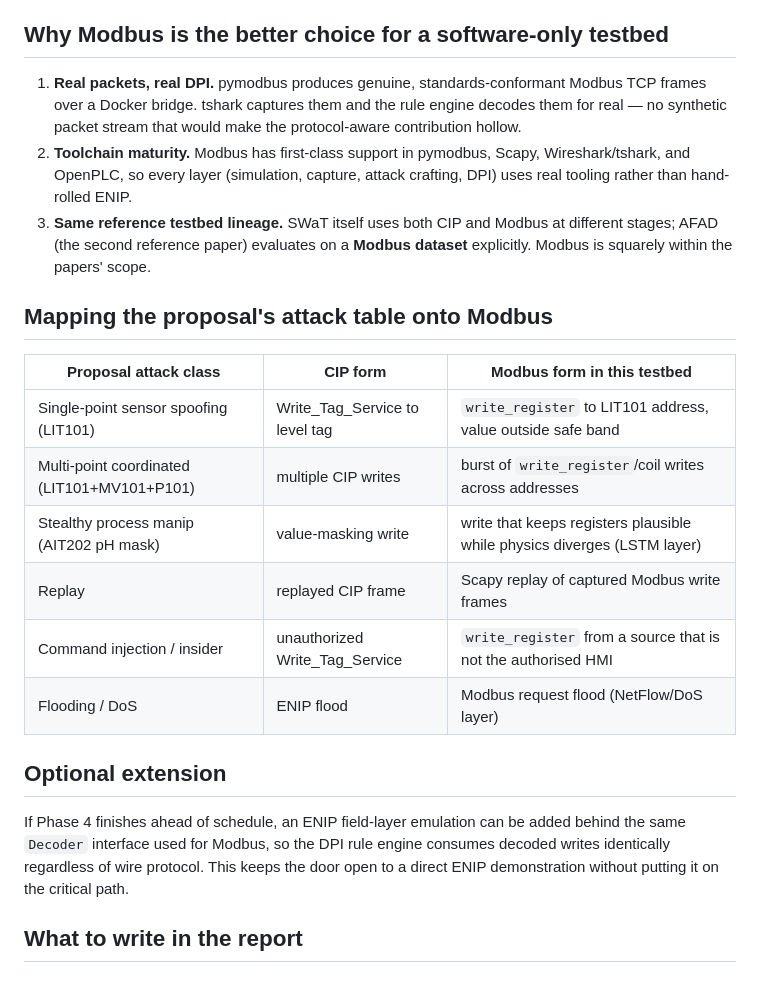
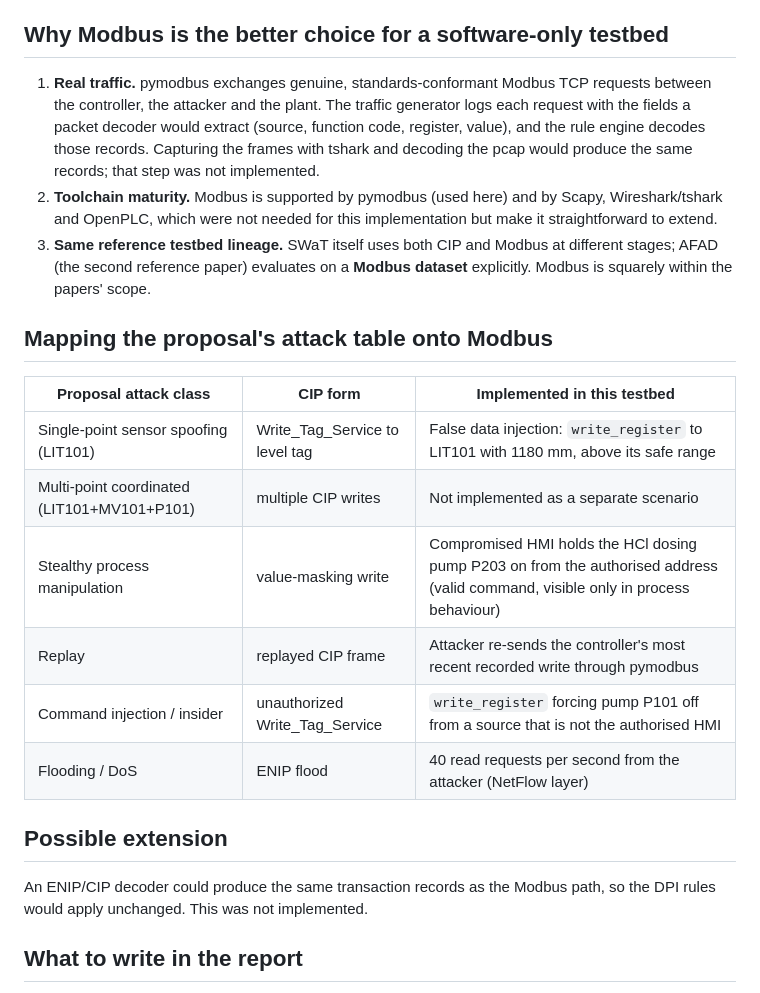
Before and after one commit to sunidhiyk/fyp-ics-water-treatment, a Markdown page: docs/protocol-substitution.md, the part around the change. Drawn GitHub-style.

```diff
--- a/docs/protocol-substitution.md
+++ b/docs/protocol-substitution.md
@@ -31,34 +31,34 @@ and whether it is a sensor or an actuator.
 
 ## Why Modbus is the better choice for a software-only testbed
 
-1. **Real packets, real DPI.** pymodbus produces genuine, standards-conformant
-   Modbus TCP frames over a Docker bridge. tshark captures them and the rule
-   engine decodes them for real — no synthetic packet stream that would make the
-   protocol-aware contribution hollow.
-2. **Toolchain maturity.** Modbus has first-class support in pymodbus, Scapy,
-   Wireshark/tshark, and OpenPLC, so every layer (simulation, capture, attack
-   crafting, DPI) uses real tooling rather than hand-rolled ENIP.
+1. **Real traffic.** pymodbus exchanges genuine, standards-conformant Modbus TCP
+   requests between the controller, the attacker and the plant. The traffic
+   generator logs each request with the fields a packet decoder would extract
+   (source, function code, register, value), and the rule engine decodes those
+   records. Capturing the frames with tshark and decoding the pcap would produce
+   the same records; that step was not implemented.
+2. **Toolchain maturity.** Modbus is supported by pymodbus (used here) and by
+   Scapy, Wireshark/tshark and OpenPLC, which were not needed for this
+   implementation but make it straightforward to extend.
 3. **Same reference testbed lineage.** SWaT itself uses both CIP and Modbus at
    different stages; AFAD (the second reference paper) evaluates on a **Modbus
    dataset** explicitly. Modbus is squarely within the papers' scope.
 
 ## Mapping the proposal's attack table onto Modbus
 
-| Proposal attack class | CIP form | Modbus form in this testbed |
+| Proposal attack class | CIP form | Implemented in this testbed |
 |---|---|---|
-| Single-point sensor spoofing (LIT101) | Write_Tag_Service to level tag | `write_register` to LIT101 address, value outside safe band |
-| Multi-point coordinated (LIT101+MV101+P101) | multiple CIP writes | burst of `write_register`/coil writes across addresses |
-| Stealthy process manip (AIT202 pH mask) | value-masking write | write that keeps registers plausible while physics diverges (LSTM layer) |
-| Replay | replayed CIP frame | Scapy replay of captured Modbus write frames |
-| Command injection / insider | unauthorized Write_Tag_Service | `write_register` from a source that is not the authorised HMI |
-| Flooding / DoS | ENIP flood | Modbus request flood (NetFlow/DoS layer) |
+| Single-point sensor spoofing (LIT101) | Write_Tag_Service to level tag | False data injection: `write_register` to LIT101 with 1180 mm, above its safe range |
+| Multi-point coordinated (LIT101+MV101+P101) | multiple CIP writes | Not implemented as a separate scenario |
+| Stealthy process manipulation | value-masking write | Compromised HMI holds the HCl dosing pump P203 on from the authorised address (valid command, visible only in process behaviour) |
+| Replay | replayed CIP frame | Attacker re-sends the controller's most recent recorded write through pymodbus |
+| Command injection / insider | unauthorized Write_Tag_Service | `write_register` forcing pump P101 off from a source that is not the authorised HMI |
+| Flooding / DoS | ENIP flood | 40 read requests per second from the attacker (NetFlow layer) |
 
-## Optional extension
+## Possible extension
 
-If Phase 4 finishes ahead of schedule, an ENIP field-layer emulation can be added
-behind the same `Decoder` interface used for Modbus, so the DPI rule engine
-consumes decoded writes identically regardless of wire protocol. This keeps the
-door open to a direct ENIP demonstration without putting it on the critical path.
+An ENIP/CIP decoder could produce the same transaction records as the Modbus
+path, so the DPI rules would apply unchanged. This was not implemented.
 
 ## What to write in the report
 
```
Also changed, not shown: README.md (+35 -33 lines), docs/results.md (+5 -3 lines), eval/results/ablation.png, eval/results/per_class_recall.png, report/figures/architecture.png, report/figures/dataset_timeline.png, 2 other files.
